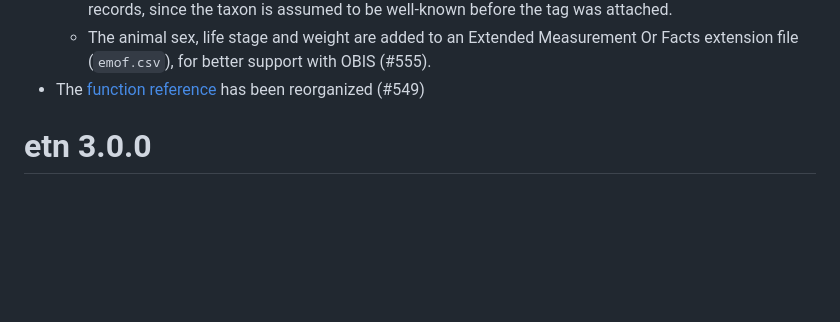
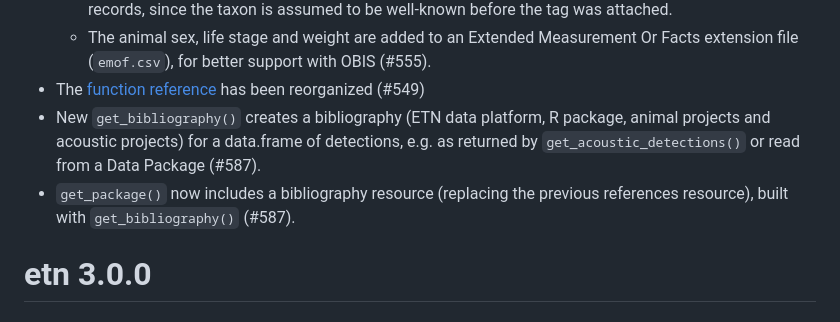
Before and after one commit to inbo/etn, a Markdown page: NEWS.md, the part around the change. GitHub-like rendering; blank space fills up the shorter version.

```diff
--- a/NEWS.md
+++ b/NEWS.md
@@ -13,6 +13,8 @@
   * [`dwc:identificationVerificationStatus`](http://rs.tdwg.org/dwc/terms/identificationVerificationStatus) has been added and is set to `"verified by expert"` for all records, since the taxon is assumed to be well-known before the tag was attached.
   * The animal sex, life stage and weight are added to an Extended Measurement Or Facts extension file (`emof.csv`), for better support with OBIS (#555).
 * The [function reference](https://inbo.github.io/etn/reference/index.html) has been reorganized (#549)
+* New `get_bibliography()` creates a bibliography (ETN data platform, R package, animal projects and acoustic projects) for a data.frame of detections, e.g. as returned by `get_acoustic_detections()` or read from a Data Package (#587).
+* `get_package()` now includes a bibliography resource (replacing the previous references resource), built with `get_bibliography()` (#587).
 
 # etn 3.0.0
 
```
